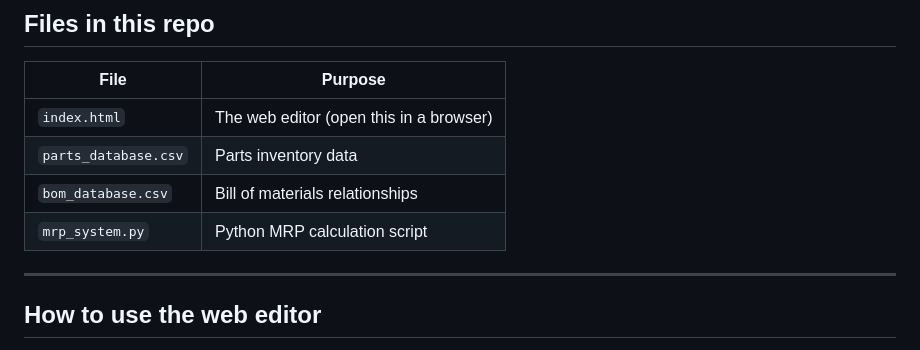
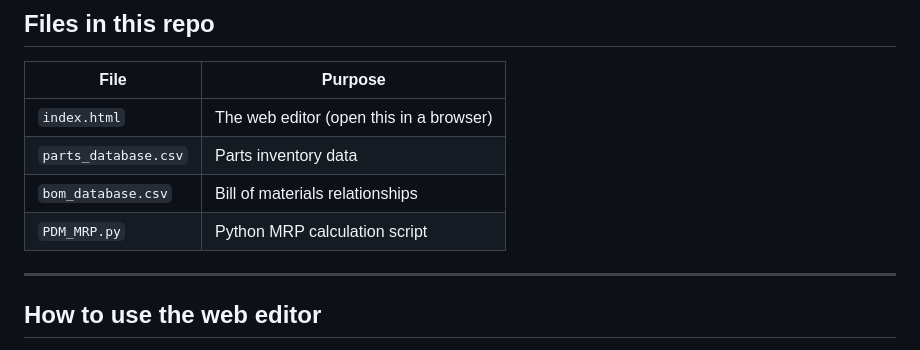
Before and after one commit to shouryasharmaoffice-2410/PDM_MRP, a Markdown page: README.md, the part around the change. Rendered like a GitHub page.

```diff
--- a/README.md
+++ b/README.md
@@ -11,7 +11,7 @@ A browser-based editor for managing your parts database and bill of materials (B
 | `index.html` | The web editor (open this in a browser) |
 | `parts_database.csv` | Parts inventory data |
 | `bom_database.csv` | Bill of materials relationships |
-| `mrp_system.py` | Python MRP calculation script |
+| `PDM_MRP.py` | Python MRP calculation script |
 
 ---
 
```
